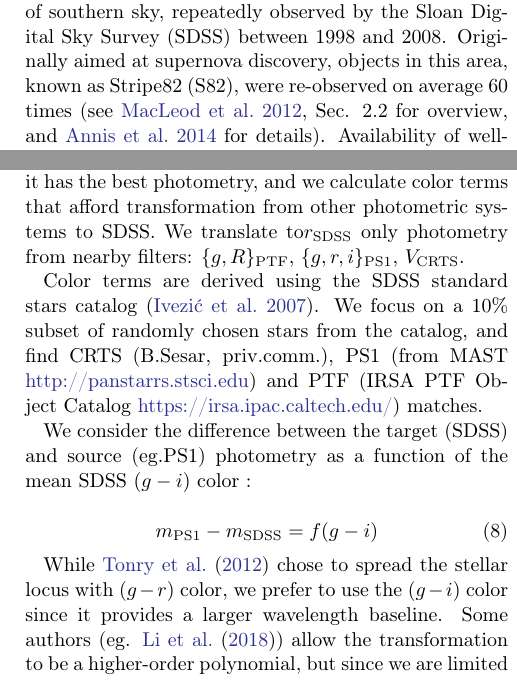
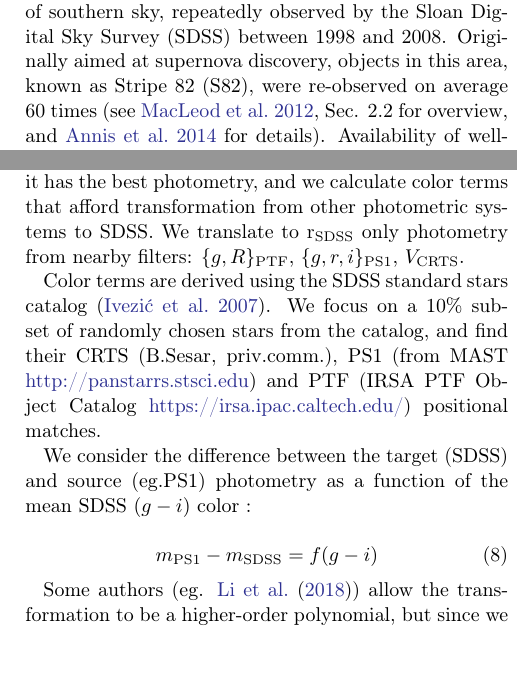
Before and after one commit to suberlak/PS1_SDSS_CRTS, a LaTeX paper (report/main.tex): two parts of the columns of page 5 of 25, joined at a grey line, cut so that both start at the same text, the shorter picture padded with empty space. Compiled offline with pdfLaTeX.

Commit message:
updated 3.1 surveys and 3.2 offsets text

```diff
--- a/report/main.tex
+++ b/report/main.tex
@@ -354,7 +354,7 @@ In the end, we follow the direction laid out in M10, Sec.4.4, which shows that w
 
 \section{Data}\label{sec:data}
 \subsection{Surveys}
-We focus on the data pertaining to a 290 deg$^{2}$ region of southern sky, repeatedly observed by the Sloan Digital Sky Survey (SDSS) between 1998 and 2008. Originally aimed at supernova discovery, objects in this area, known as Stripe82 (S82), were  re-observed on average 60 times (see \citealt{macleod2012}, Sec. 2.2 for overview, and \citealt{annis2014} for details). Availability of well-calibrated \citep{ivezic2007}, long-baseline light curves spurred variability research (see \citealt{sesar2007}). The catalog prepared by \citet{schneider2008} as part of DR9  contains 9258 spectroscopically confirmed quasars.
+We focus on the data pertaining to a 290 deg$^{2}$ region of southern sky, repeatedly observed by the Sloan Digital Sky Survey (SDSS) between 1998 and 2008. Originally aimed at supernova discovery, objects in this area, known as Stripe 82 (S82), were  re-observed on average 60 times (see \citealt{macleod2012}, Sec. 2.2 for overview, and \citealt{annis2014} for details). Availability of well-calibrated \citep{ivezic2007}, long-baseline light curves spurred variability research (see \citealt{sesar2007}). The catalog prepared by \citet{schneider2008} as part of DR9  contains 9258 spectroscopically confirmed quasars.
 
 
 \begin{figure*} % code2/Stats_simulation.ipynb
@@ -368,9 +368,9 @@ We extend SDSS  light curves with PanSTARRS (PS1) \citep{chambers2011,flewelling
 
 \subsection{Photometric offsets}
 
-We combine quasar photometry into a single 'master' bandpass.  We choose  $r_{\mathrm{SDSS}}$ as the target bandpass since it has the best photometry, and we calculate color terms that afford transformation from other photometric systems to SDSS. We translate to$r_{\mathrm{SDSS}}$ only photometry from nearby filters: $\{g,R\}_{\mathrm{PTF}}$, $\{g,r,i\}_{\mathrm{PS1}}$, $V_{\mathrm{CRTS}}$.
+We combine quasar photometry into a single 'master' bandpass.  We choose  $r_{\mathrm{SDSS}}$ as the target bandpass since it has the best photometry, and we calculate color terms that afford transformation from other photometric systems to SDSS. We translate to $\mathrm{r_{SDSS}}$ only photometry from nearby filters: $\{g,R\}_{\mathrm{PTF}}$, $\{g,r,i\}_{\mathrm{PS1}}$, $V_{\mathrm{CRTS}}$.
 
-Color terms are derived using the SDSS standard stars catalog~\citep{ivezic2007}.  We focus on a 10\% subset of randomly chosen stars from the catalog, and find CRTS (B.Sesar, priv.comm.), PS1 (from MAST \url{http://panstarrs.stsci.edu}) and PTF (IRSA PTF Object Catalog \url{https://irsa.ipac.caltech.edu/}) matches.
+Color terms are derived using the SDSS standard stars catalog~\citep{ivezic2007}.  We focus on a 10\% subset of randomly chosen stars from the catalog, and find their CRTS (B.Sesar, priv.comm.), PS1 (from MAST \url{http://panstarrs.stsci.edu}) and PTF (IRSA PTF Object Catalog \url{https://irsa.ipac.caltech.edu/}) positional matches.
 
 We consider the difference  between the target (SDSS) and source (eg.PS1) photometry as a function of the mean SDSS $(g-i)$ color :
 
@@ -379,7 +379,7 @@ We consider the difference  between the target (SDSS) and source (eg.PS1) photom
 m_{\mathrm{PS1}} - m_{\mathrm{SDSS}} = f(g-i)
 \end{equation}
 
-While \cite{tonry2012} chose to spread the stellar locus with $(g-r)$ color, we prefer to use the $(g-i)$ color since it provides a larger wavelength baseline. Some authors (eg. \citet{li2018}) allow the transformation to be a higher-order polynomial, but since we are limited to the narrow region of $(g-i)$ space occupied by quasars, before the stellar locus bend (Fig.~\ref{fig:quasarColors}), we find that the linear fit is sufficient (see Fig.~\ref{fig:offsetsPS1}). We summarize the resulting offsets to SDSS in Table~\ref{tab:offsets}.
+Some authors (eg. \citet{li2018}) allow the transformation to be a higher-order polynomial, but since we are limited to the narrow region of $(g-i)$ space occupied by quasars, before the stellar locus bend (Fig.~\ref{fig:quasarColors}), we find that the linear fit is sufficient (see Fig.~\ref{fig:offsetsPS1}). We summarize the resulting offsets to SDSS in Table~\ref{tab:offsets}.
 
 
 % QSO COLORS
```
